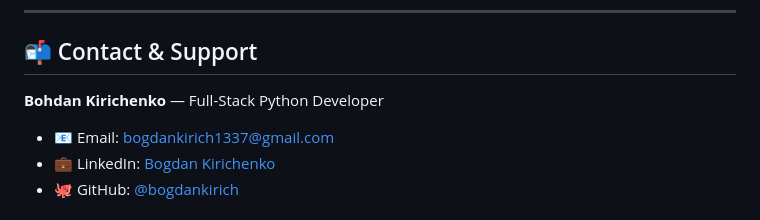
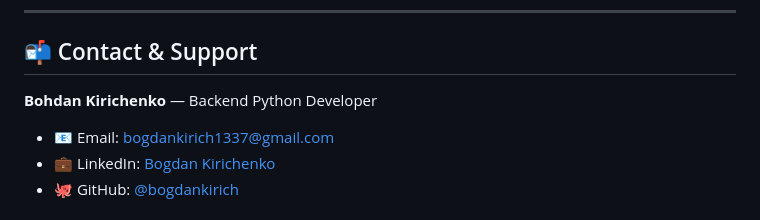
Before and after one commit to bogdankirich/fast_api_pc_booking_system, a Markdown page: README.md, the part around the change. GitHub-like rendering.

Commit message:
Update contact role to Backend Python Developer

```diff
--- a/README.md
+++ b/README.md
@@ -728,7 +728,7 @@ This project is licensed under the MIT License - see the [LICENSE](LICENSE) file
 
 ## 📬 Contact & Support
 
-**Bohdan Kirichenko** — Full-Stack Python Developer
+**Bohdan Kirichenko** — Backend Python Developer
 
 - 📧 Email: [bogdankirich1337@gmail.com](mailto:bogdankirich1337@gmail.com)
 - 💼 LinkedIn: [Bogdan Kirichenko](https://www.linkedin.com/in/bogdan-kirichenko-a8486b333/)
```
